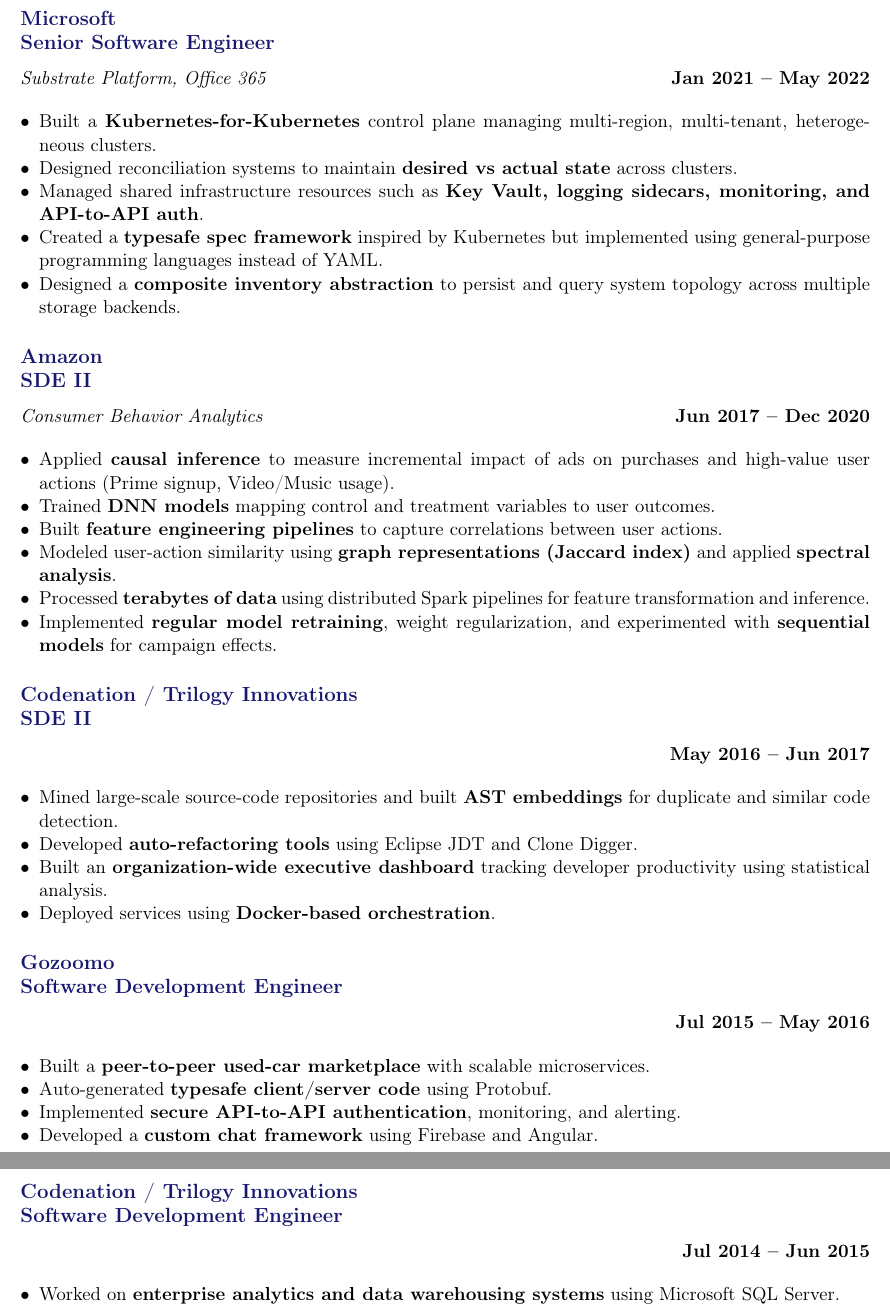
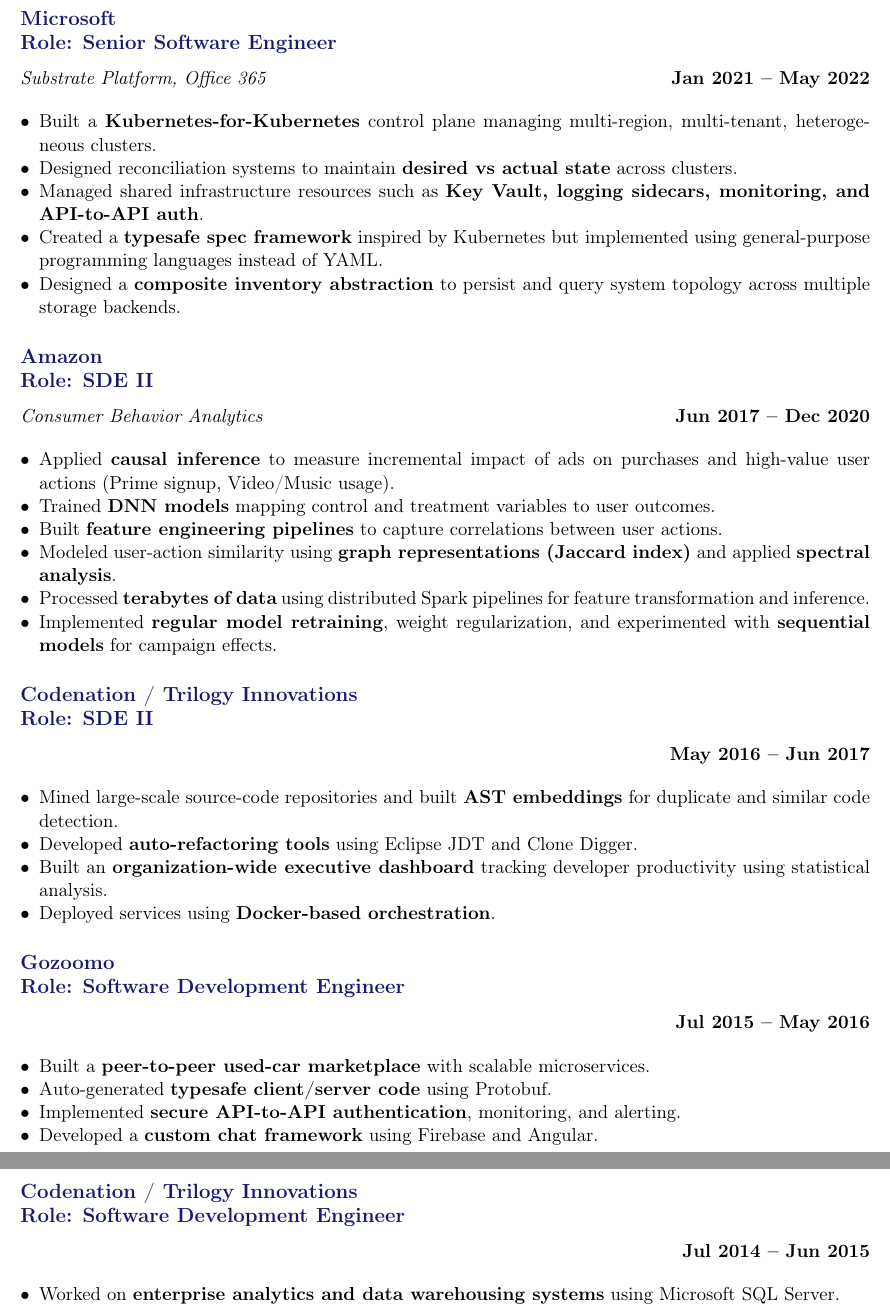
Before and after one commit to SaiNageswarS/resume, a LaTeX CV (resume.tex): two parts of pages 2 and 3 of 4, joined at a grey line, cut so that both start at the same text. Compiled offline with pdfLaTeX.

Commit message:
Adding semantics to role

```diff
--- a/resume.tex
+++ b/resume.tex
@@ -108,7 +108,7 @@
     \item \textbf{Led prompt engineering initiatives} improving grounded answer accuracy by \textbf{25\%} through advanced chain-of-thought prompting and web data integration.
 \end{itemize}
 
-\subsection{Microsoft \\ Senior Software Engineer}
+\subsection{Microsoft \\ Role: Senior Software Engineer}
 \textit{Substrate Platform, Office 365} \hfill \textbf{Jan 2021 -- May 2022}
 
 \begin{itemize}[leftmargin=*,noitemsep]
@@ -119,7 +119,7 @@
     \item Designed a \textbf{composite inventory abstraction} to persist and query system topology across multiple storage backends.
 \end{itemize}
 
-\subsection{Amazon \\ SDE II}
+\subsection{Amazon \\ Role: SDE II}
 \textit{Consumer Behavior Analytics} \hfill \textbf{Jun 2017 -- Dec 2020}
 
 \begin{itemize}[leftmargin=*,noitemsep]
@@ -131,7 +131,7 @@
     \item Implemented \textbf{regular model retraining}, weight regularization, and experimented with \textbf{sequential models} for campaign effects.
 \end{itemize}
 
-\subsection{Codenation / Trilogy Innovations \\ SDE II}
+\subsection{Codenation / Trilogy Innovations \\ Role: SDE II}
 \hfill \textbf{May 2016 -- Jun 2017}
 
 \begin{itemize}[leftmargin=*,noitemsep]
@@ -141,7 +141,7 @@
     \item Deployed services using \textbf{Docker-based orchestration}.
 \end{itemize}
 
-\subsection{Gozoomo \\ Software Development Engineer}
+\subsection{Gozoomo \\ Role: Software Development Engineer}
 \hfill \textbf{Jul 2015 -- May 2016}
 
 \begin{itemize}[leftmargin=*,noitemsep]
@@ -151,7 +151,7 @@
     \item Developed a \textbf{custom chat framework} using Firebase and Angular.
 \end{itemize}
 
-\subsection{Codenation / Trilogy Innovations \\ Software Development Engineer}
+\subsection{Codenation / Trilogy Innovations \\ Role: Software Development Engineer}
 \hfill \textbf{Jul 2014 -- Jun 2015}
 
 \begin{itemize}[leftmargin=*,noitemsep]
```
Also changed, not shown: resume.pdf, resume.tex (2 more changed lines).
